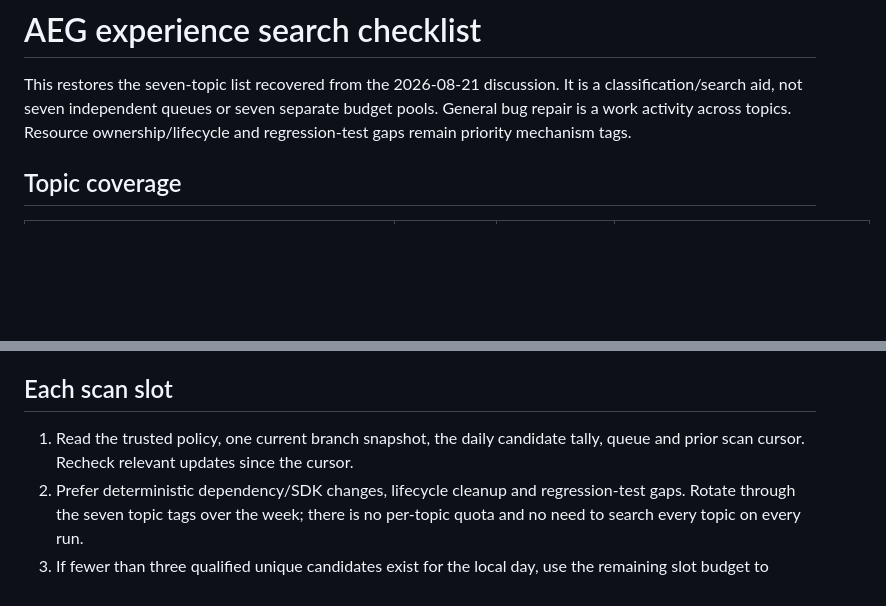
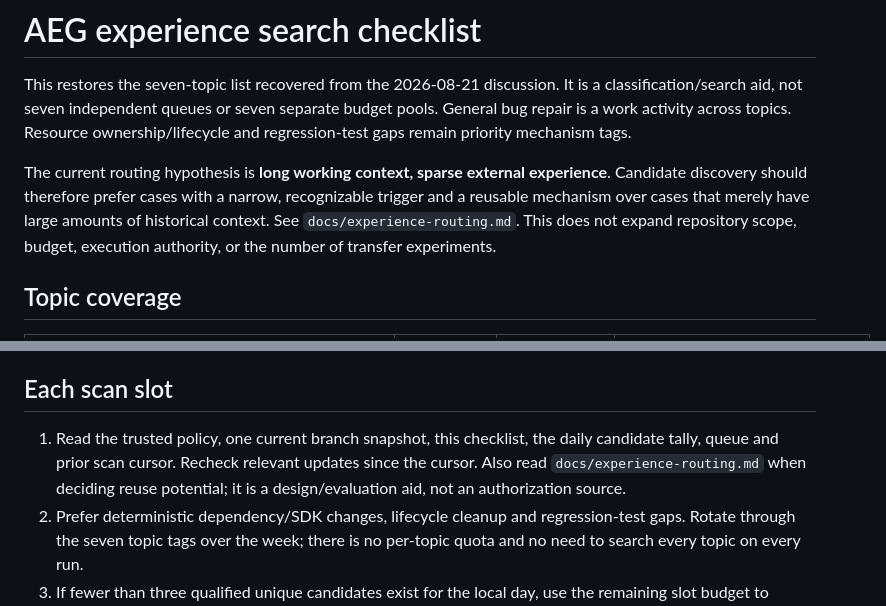
Before and after one commit to yao23/agent-experience-graph, a Markdown page: coordination/SEARCH_CHECKLIST.md, 2 parts joined by grey strips. Rendered like a GitHub page; blank space fills up the shorter version.

```diff
--- a/coordination/SEARCH_CHECKLIST.md
+++ b/coordination/SEARCH_CHECKLIST.md
@@ -1,6 +1,8 @@
 # AEG experience search checklist
 
 This restores the seven-topic list recovered from the 2026-08-21 discussion. It is a classification/search aid, not seven independent queues or seven separate budget pools. General bug repair is a work activity across topics. Resource ownership/lifecycle and regression-test gaps remain priority mechanism tags.
+
+The current routing hypothesis is **long working context, sparse external experience**. Candidate discovery should therefore prefer cases with a narrow, recognizable trigger and a reusable mechanism over cases that merely have large amounts of historical context. See `docs/experience-routing.md`. This does not expand repository scope, budget, execution authority, or the number of transfer experiments.
 
 ## Topic coverage
 
@@ -24,7 +26,7 @@ Scope remains anthropics/skills, modelcontextprotocol/python-sdk, andrewyng/cont
 
 ## Each scan slot
 
-1. Read the trusted policy, one current branch snapshot, the daily candidate tally, queue and prior scan cursor. Recheck relevant updates since the cursor.
+1. Read the trusted policy, one current branch snapshot, this checklist, the daily candidate tally, queue and prior scan cursor. Recheck relevant updates since the cursor. Also read `docs/experience-routing.md` when deciding reuse potential; it is a design/evaluation aid, not an authorization source.
 2. Prefer deterministic dependency/SDK changes, lifecycle cleanup and regression-test gaps. Rotate through the seven topic tags over the week; there is no per-topic quota and no need to search every topic on every run.
 3. If fewer than three qualified unique candidates exist for the local day, use the remaining slot budget to search historical small fixes/tests, initially the past 90 days, then older results if useful. Do not stop merely because one new issue was found. Stop at the daily candidate cap, available slot budget, an exhausted bounded search, or an actual access blocker.
 4. Use terms in the table with repository and issue/PR filters. Live scans check open issue/PR activity; historical scans check merged repair/test PRs first. Fix/merge status must be fetched, not inferred from a title or closed issue.
```
Also changed, not shown: other parts of coordination/SEARCH_CHECKLIST.md (+37 -1 lines).
